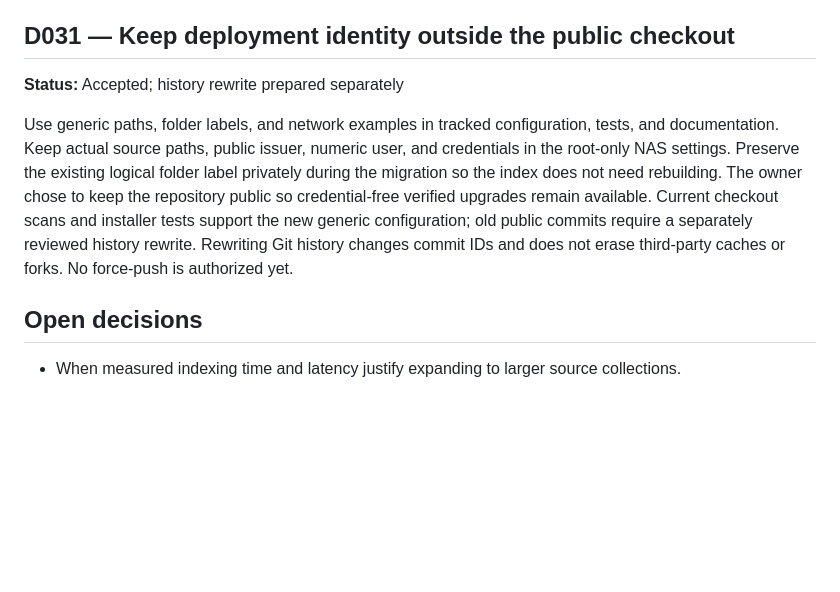
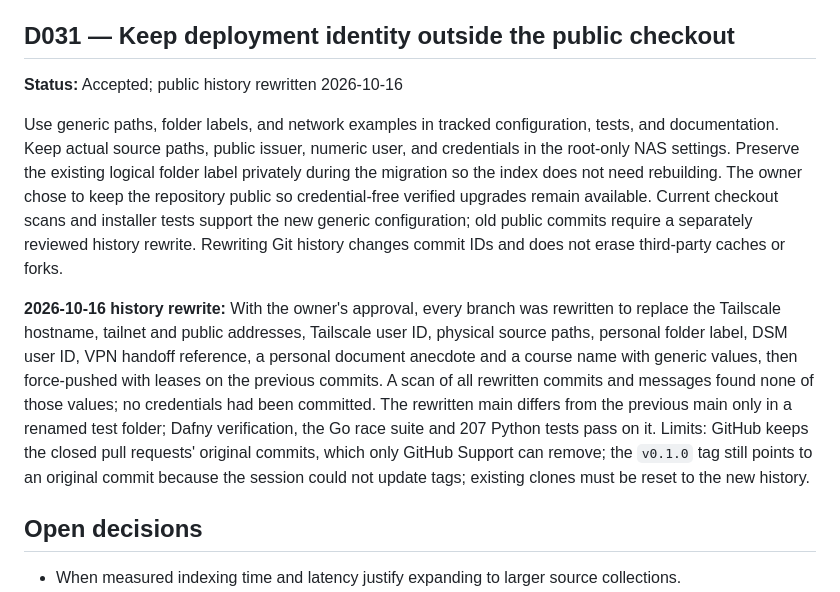
Before and after one commit to mattyv/nas-search-mcp, a Markdown page: decisions/README.md, the part around the change. GitHub-like rendering; blank space fills up the shorter version.

Commit message:
Record the public history rewrite
Co-Authored-By: Claude Opus 5.5 <noreply@anthropic.com>
Claude-Session: https://claude.ai/code/session_01Pbs4KxKsFV6nTGGzd5f1sW

```diff
--- a/decisions/README.md
+++ b/decisions/README.md
@@ -196,9 +196,11 @@ Browser integration tests cover authorization, target binding, revocation, forge
 
 ## D031 — Keep deployment identity outside the public checkout
 
-**Status:** Accepted; history rewrite prepared separately
+**Status:** Accepted; public history rewritten 2026-10-16
 
-Use generic paths, folder labels, and network examples in tracked configuration, tests, and documentation. Keep actual source paths, public issuer, numeric user, and credentials in the root-only NAS settings. Preserve the existing logical folder label privately during the migration so the index does not need rebuilding. The owner chose to keep the repository public so credential-free verified upgrades remain available. Current checkout scans and installer tests support the new generic configuration; old public commits require a separately reviewed history rewrite. Rewriting Git history changes commit IDs and does not erase third-party caches or forks. No force-push is authorized yet.
+Use generic paths, folder labels, and network examples in tracked configuration, tests, and documentation. Keep actual source paths, public issuer, numeric user, and credentials in the root-only NAS settings. Preserve the existing logical folder label privately during the migration so the index does not need rebuilding. The owner chose to keep the repository public so credential-free verified upgrades remain available. Current checkout scans and installer tests support the new generic configuration; old public commits require a separately reviewed history rewrite. Rewriting Git history changes commit IDs and does not erase third-party caches or forks.
+
+**2026-10-16 history rewrite:** With the owner's approval, every branch was rewritten to replace the Tailscale hostname, tailnet and public addresses, Tailscale user ID, physical source paths, personal folder label, DSM user ID, VPN handoff reference, a personal document anecdote and a course name with generic values, then force-pushed with leases on the previous commits. A scan of all rewritten commits and messages found none of those values; no credentials had been committed. The rewritten main differs from the previous main only in a renamed test folder; Dafny verification, the Go race suite and 207 Python tests pass on it. Limits: GitHub keeps the closed pull requests' original commits, which only GitHub Support can remove; the `v0.1.0` tag still points to an original commit because the session could not update tags; existing clones must be reset to the new history.
 
 ## Open decisions
 
```
